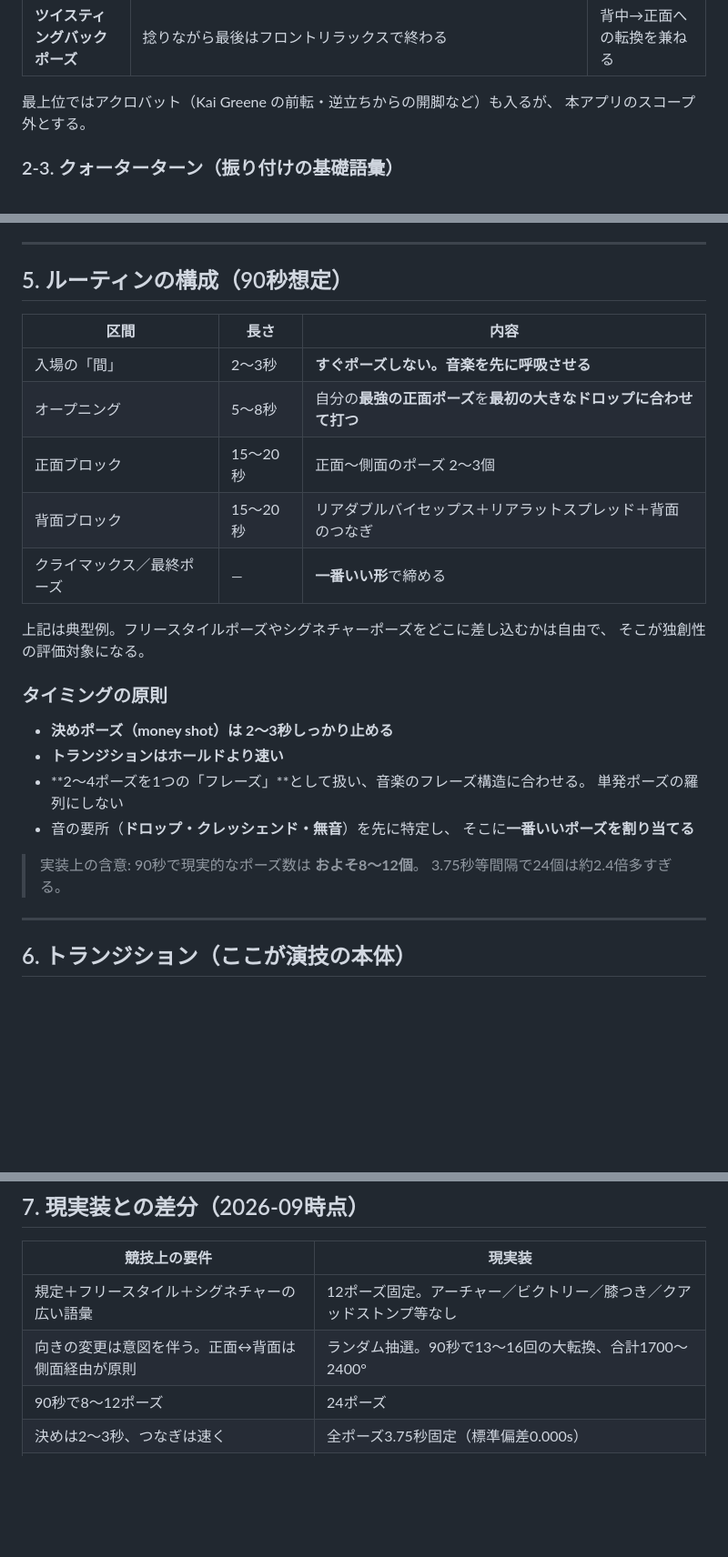
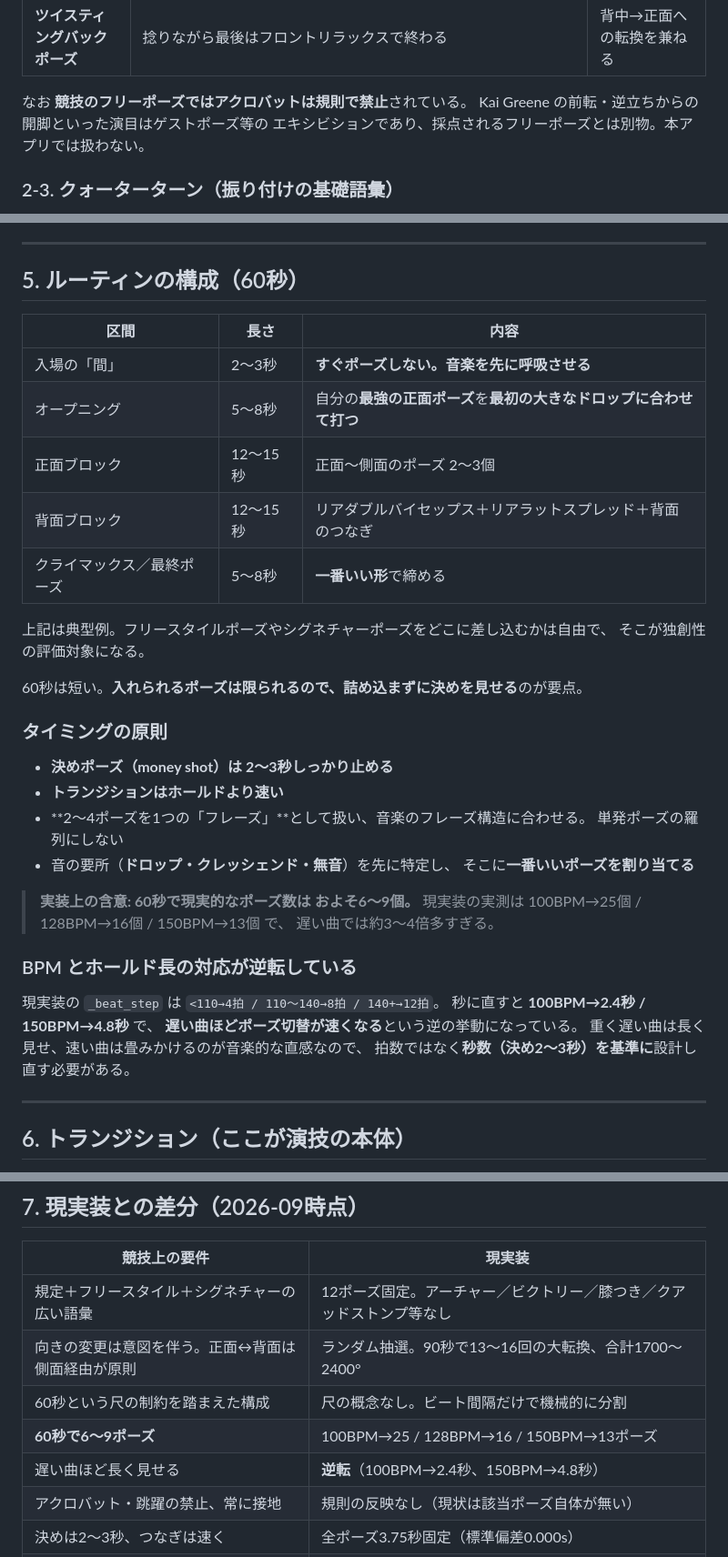
Before and after one commit to taiyo-swim/bodybuilding-pose-app, a Markdown page: docs/posing-reference.md, 3 parts joined by grey strips. Shown at 91% size. GitHub-like rendering; blank space fills up the shorter version.

```diff
--- a/docs/posing-reference.md
+++ b/docs/posing-reference.md
@@ -61,8 +84,9 @@
 | **ハムストリングポーズ** | 脚の後面の分離を見せる（Tom Platz が有名に） | ハムストリングス |
 | **ツイスティングバックポーズ** | 捻りながら最後はフロントリラックスで終わる | 背中→正面への転換を兼ねる |
 
-最上位ではアクロバット（Kai Greene の前転・逆立ちからの開脚など）も入るが、
-本アプリのスコープ外とする。
+なお **競技のフリーポーズではアクロバットは規則で禁止**されている。
+Kai Greene の前転・逆立ちからの開脚といった演目はゲストポーズ等の
+エキシビションであり、採点されるフリーポーズとは別物。本アプリでは扱わない。
 
 ### 2-3. クォーターターン（振り付けの基礎語彙）
 
@@ -136,18 +160,20 @@
 
 ---
 
-## 5. ルーティンの構成（90秒想定）
+## 5. ルーティンの構成（60秒）
 
 | 区間 | 長さ | 内容 |
 |------|------|------|
 | 入場の「間」 | 2〜3秒 | **すぐポーズしない。音楽を先に呼吸させる** |
 | オープニング | 5〜8秒 | 自分の**最強の正面ポーズ**を**最初の大きなドロップに合わせて打つ** |
-| 正面ブロック | 15〜20秒 | 正面〜側面のポーズ 2〜3個 |
-| 背面ブロック | 15〜20秒 | リアダブルバイセップス＋リアラットスプレッド＋背面のつなぎ |
-| クライマックス／最終ポーズ | — | **一番いい形**で締める |
+| 正面ブロック | 12〜15秒 | 正面〜側面のポーズ 2〜3個 |
+| 背面ブロック | 12〜15秒 | リアダブルバイセップス＋リアラットスプレッド＋背面のつなぎ |
+| クライマックス／最終ポーズ | 5〜8秒 | **一番いい形**で締める |
 
 上記は典型例。フリースタイルポーズやシグネチャーポーズをどこに差し込むかは自由で、
 そこが独創性の評価対象になる。
+
+60秒は短い。**入れられるポーズは限られるので、詰め込まずに決めを見せる**のが要点。
 
 ### タイミングの原則
 
@@ -158,8 +184,17 @@
 - 音の要所（**ドロップ・クレッシェンド・無音**）を先に特定し、
   そこに**一番いいポーズを割り当てる**
 
-> 実装上の含意: 90秒で現実的なポーズ数は **およそ8〜12個**。
-> 3.75秒等間隔で24個は約2.4倍多すぎる。
+> **実装上の含意: 60秒で現実的なポーズ数は およそ6〜9個。**
+> 現実装の実測は 100BPM→25個 / 128BPM→16個 / 150BPM→13個 で、
+> 遅い曲では約3〜4倍多すぎる。
+
+### BPM とホールド長の対応が逆転している
+
+現実装の `_beat_step` は `<110→4拍 / 110〜140→8拍 / 140+→12拍`。
+秒に直すと **100BPM→2.4秒 / 150BPM→4.8秒** で、
+**遅い曲ほどポーズ切替が速くなる**という逆の挙動になっている。
+重く遅い曲は長く見せ、速い曲は畳みかけるのが音楽的な直感なので、
+拍数ではなく**秒数（決め2〜3秒）を基準に**設計し直す必要がある。
 
 ---
 
@@ -188,7 +223,10 @@
 |---|---|
 | 規定＋フリースタイル＋シグネチャーの広い語彙 | 12ポーズ固定。アーチャー／ビクトリー／膝つき／クアッドストンプ等なし |
 | 向きの変更は意図を伴う。正面↔背面は側面経由が原則 | ランダム抽選。90秒で13〜16回の大転換、合計1700〜2400° |
-| 90秒で8〜12ポーズ | 24ポーズ |
+| 60秒という尺の制約を踏まえた構成 | 尺の概念なし。ビート間隔だけで機械的に分割 |
+| **60秒で6〜9ポーズ** | 100BPM→25 / 128BPM→16 / 150BPM→13ポーズ |
+| 遅い曲ほど長く見せる | **逆転**（100BPM→2.4秒、150BPM→4.8秒） |
+| アクロバット・跳躍の禁止、常に接地 | 規則の反映なし（現状は該当ポーズ自体が無い） |
 | 決めは2〜3秒、つなぎは速く | 全ポーズ3.75秒固定（標準偏差0.000s） |
 | 音のキメにポーズを**着地**させる | 拍でトランジション開始 → 128BPMで**1.71拍遅れて完成** |
 | 入場後2〜3秒の「間」 | 0.0秒で強制的にポーズ |
```
Also changed, not shown: other parts of docs/posing-reference.md (+28 -2 lines).
